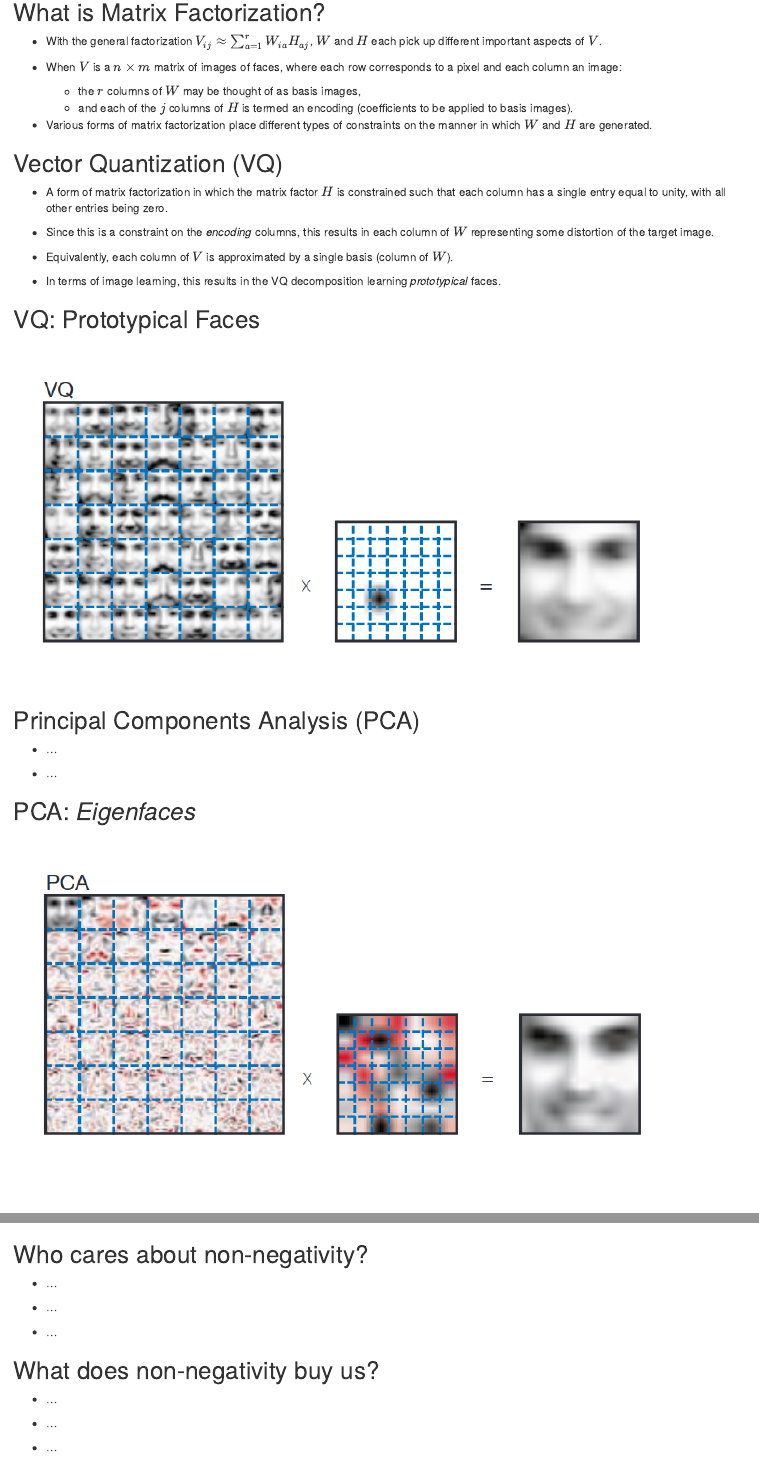
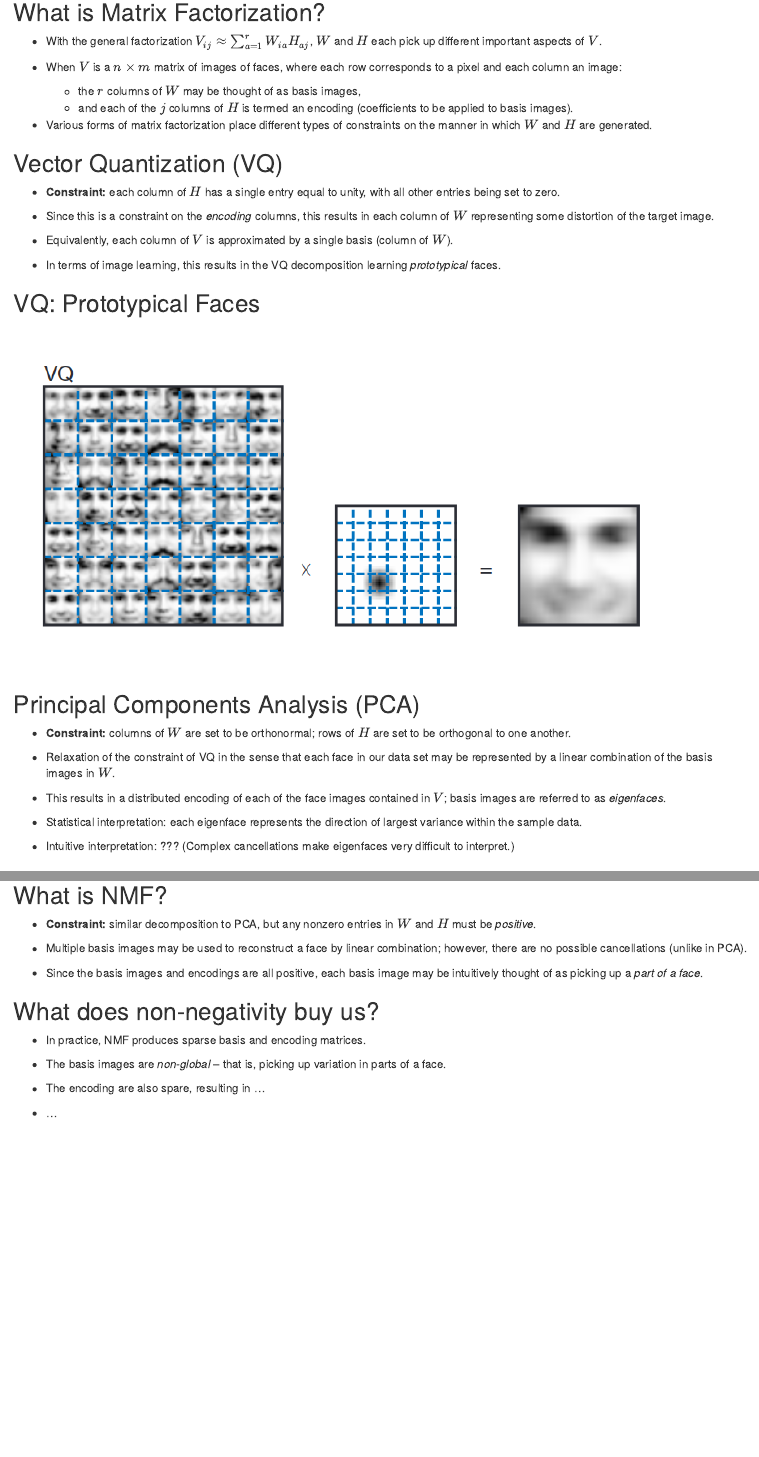
Before and after one commit to nhejazi/talk_nmf-cancer, an R Markdown document (talk_nmf_cancer.Rmd): the page in a window 1100 px wide, from 910 px down, and a second part further down, joined at a grey line. Rendered offline with R 4.5, knitr and Pandoc, with nearby package versions; drawn as R Markdown's standard HTML page in place of the format the file asks for.

Commit message:
a bit more NMF

```diff
--- a/talk_nmf_cancer.Rmd
+++ b/talk_nmf_cancer.Rmd
@@ -71,9 +71,8 @@ knitr::opts_chunk$set(cache=TRUE)
 
 ## Vector Quantization (VQ)
 
-* A form of matrix factorization in which the matrix factor $H$ is constrained
-  such that each column has a single entry equal to unity, with all other
-  entries being zero.
+* __Constraint:__ each column of $H$ has a single entry equal to unity, with all
+  other entries being set to zero.
 
 * Since this is a constraint on the _encoding_ columns, this results in each
   column of $W$ representing some distortion of the target image.
@@ -90,9 +89,20 @@ knitr::opts_chunk$set(cache=TRUE)
 
 ## Principal Components Analysis (PCA)
 
-* ...
+* __Constraint:__ columns of $W$ are set to be orthonormal; rows of $H$ are set
+  to be orthogonal to one another.
 
-* ...
+* Relaxation of the constraint of VQ in the sense that each face in our data set
+  may be represented by a linear combination of the basis images in $W$.
+
+* This results in a distributed encoding of each of the face images contained in
+  $V$; basis images are referred to as _eigenfaces_.
+
+* Statistical interpretation: each eigenface represents the direction of largest
+  variance within the sample data.
+
+* Intuitive interpretation: ??? (Complex cancellations make eigenfaces very
+  difficult to interpret.)
 
 ## PCA: _Eigenfaces_
 
@@ -104,7 +114,23 @@ knitr::opts_chunk$set(cache=TRUE)
 
 ## What is NMF?
 
-* ...
+* __Constraint:__ similar decomposition to PCA, but any nonzero entries in $W$
+  and $H$ must be _positive_.
+
+* Multiple basis images may be used to reconstruct a face by linear combination;
+  however, there are no possible cancellations (unlike in PCA).
+
+* Since the basis images and encodings are all positive, each basis image may be
+  intuitively thought of as picking up a _part of a face_.
+
+## What does non-negativity buy us?
+
+* In practice, NMF produces sparse basis and encoding matrices.
+
+* The basis images are _non-global_ -- that is, picking up variation in parts
+  of a face.
+
+* The encoding are also spare, resulting in ...
 
 * ...
 
@@ -112,2 +138 @@ knitr::opts_chunk$set(cache=TRUE)
 
-## Who cares about non-negativity?
```
Also changed, not shown: talk_nmf_cancer.Rmd (18 more changed lines).
